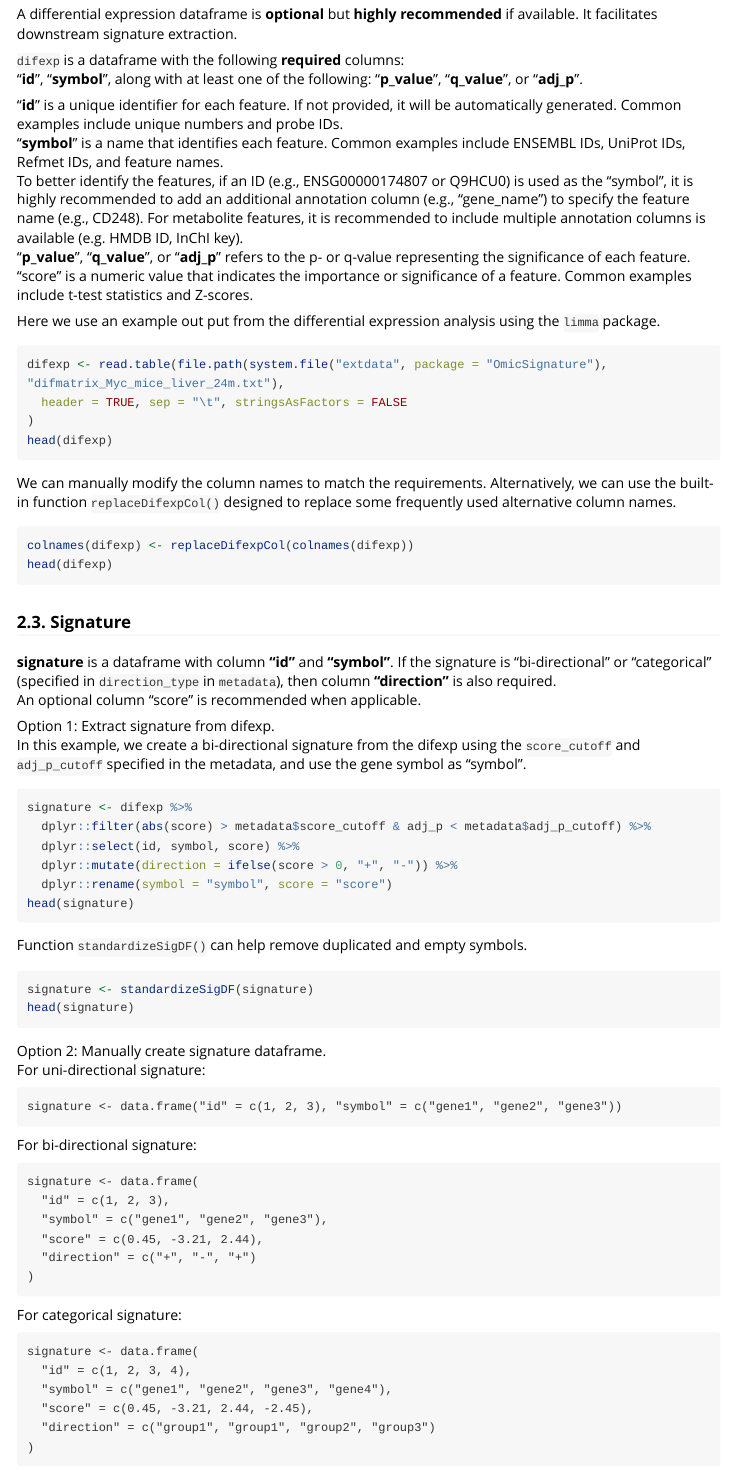
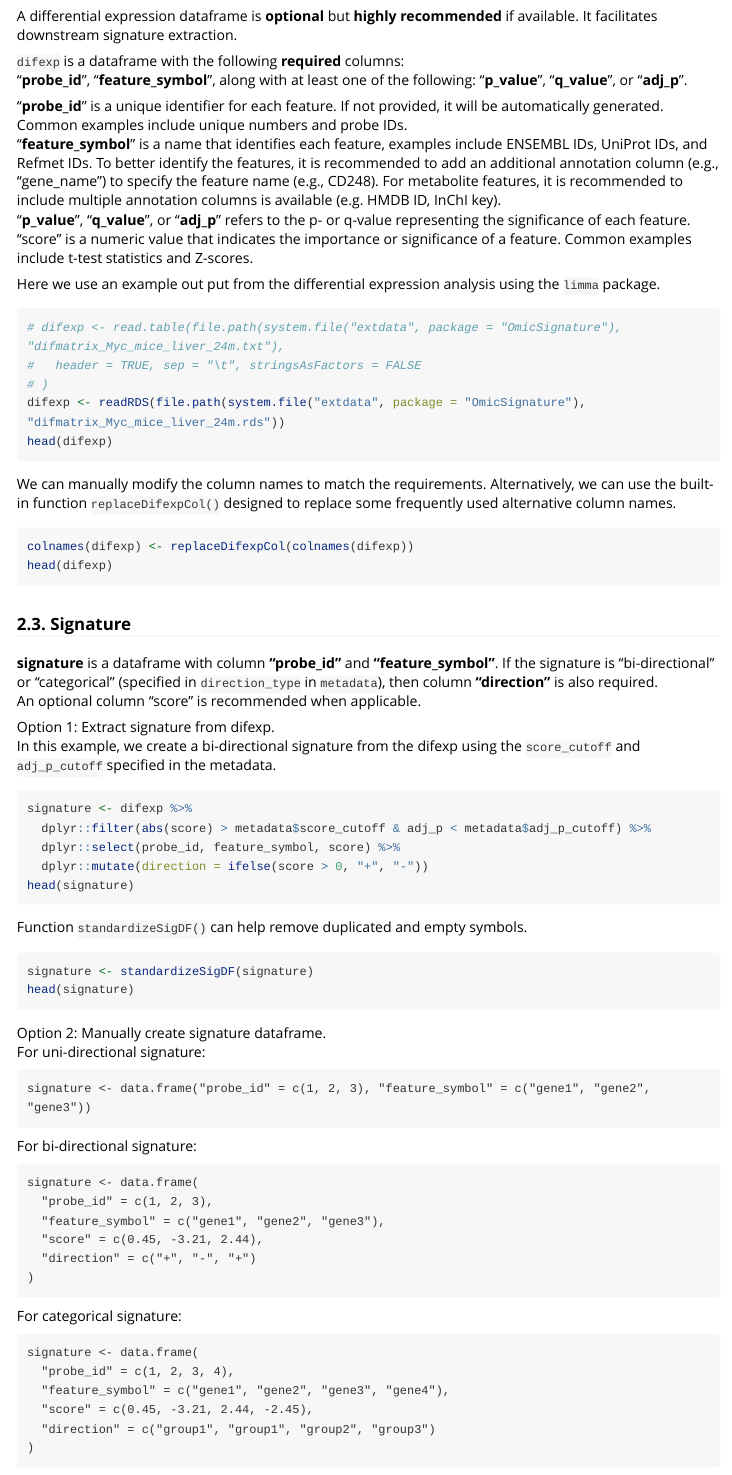
Before and after one commit to montilab/OmicSignature, an R Markdown document (vignettes/CreateOmS.Rmd): the page in a window 1100 px wide, from 2760 px down before the commit and from 2780 px down after it, so that both start at the same text. Rendered offline with R 4.5, knitr and Pandoc, with nearby package versions; the code chunks are not run, so their results and figures are left out; long lines of code are wrapped.

Commit message:
update vignette to reflect previous commit

````diff
--- a/vignettes/CreateOmS.Rmd
+++ b/vignettes/CreateOmS.Rmd
@@ -146,20 +147,20 @@ See how to search for the correct term to use in ["BRENDA ontology & GEO platfor
 A differential expression dataframe is **optional** but **highly recommended** if available. It facilitates downstream signature extraction. \
 
 `difexp` is a dataframe with the following **required** columns: \
-"**id**", "**symbol**", along with at least one of the following: "**p_value**", "**q_value**", or "**adj_p**". \
+"**probe_id**", "**feature_symbol**", along with at least one of the following: "**p_value**", "**q_value**", or "**adj_p**". \
 
-"**id**" is a unique identifier for each feature. If not provided, it will be automatically generated. Common examples include unique numbers and probe IDs. \
-"**symbol**" is a name that identifies each feature. Common examples include ENSEMBL IDs, UniProt IDs, Refmet IDs, and feature names. \
-To better identify the features, if an ID (e.g., ENSG00000174807 or Q9HCU0) is used as the "symbol", it is highly recommended to add an additional annotation column (e.g., "gene_name") to specify the feature name (e.g., CD248). For metabolite features, it is recommended to include multiple annotation columns is available (e.g. HMDB ID, InChI key). \
+"**probe_id**" is a unique identifier for each feature. If not provided, it will be automatically generated. Common examples include unique numbers and probe IDs. \
+"**feature_symbol**" is a name that identifies each feature, examples include ENSEMBL IDs, UniProt IDs, and Refmet IDs. To better identify the features, it is recommended to add an additional annotation column (e.g., "gene_name") to specify the feature name (e.g., CD248). For metabolite features, it is recommended to include multiple annotation columns is available (e.g. HMDB ID, InChI key). \
 "**p_value**", "**q_value**", or "**adj_p**" refers to the p- or q-value representing the significance of each feature. \
 "score" is a numeric value that indicates the importance or significance of a feature. Common examples include t-test statistics and Z-scores. \
 
 Here we use an example out put from the differential expression analysis using the `limma` package.
 
 ```{r}
-difexp <- read.table(file.path(system.file("extdata", package = "OmicSignature"), "difmatrix_Myc_mice_liver_24m.txt"),
-  header = TRUE, sep = "\t", stringsAsFactors = FALSE
-)
+# difexp <- read.table(file.path(system.file("extdata", package = "OmicSignature"), "difmatrix_Myc_mice_liver_24m.txt"),
+#   header = TRUE, sep = "\t", stringsAsFactors = FALSE
+# )
+difexp <- readRDS(file.path(system.file("extdata", package = "OmicSignature"), "difmatrix_Myc_mice_liver_24m.rds"))
 head(difexp)
 ```
 
@@ -171,18 +172,17 @@ head(difexp)
 ```
 
 ### 2.3. Signature
-**signature** is a dataframe with column **"id"** and **"symbol"**. If the signature is "bi-directional" or "categorical" (specified in `direction_type` in `metadata`), then column **"direction"** is also required. \
+**signature** is a dataframe with column **"probe_id"** and **"feature_symbol"**. If the signature is "bi-directional" or "categorical" (specified in `direction_type` in `metadata`), then column **"direction"** is also required. \
 An optional column "score" is recommended when applicable. \
 
 Option 1: Extract signature from difexp. \
-In this example, we create a bi-directional signature from the difexp using the `score_cutoff` and `adj_p_cutoff` specified in the metadata, and use the gene symbol as "symbol". \
+In this example, we create a bi-directional signature from the difexp using the `score_cutoff` and `adj_p_cutoff` specified in the metadata. \
 
 ```{r}
 signature <- difexp %>%
   dplyr::filter(abs(score) > metadata$score_cutoff & adj_p < metadata$adj_p_cutoff) %>%
-  dplyr::select(id, symbol, score) %>%
-  dplyr::mutate(direction = ifelse(score > 0, "+", "-")) %>%
-  dplyr::rename(symbol = "symbol", score = "score")
+  dplyr::select(probe_id, feature_symbol, score) %>%
+  dplyr::mutate(direction = ifelse(score > 0, "+", "-"))
 head(signature)
 ```
 
@@ -195,14 +195,14 @@ head(signature)
 Option 2: Manually create signature dataframe. \
 For uni-directional signature: \
 ```
-signature <- data.frame("id" = c(1, 2, 3), "symbol" = c("gene1", "gene2", "gene3"))
+signature <- data.frame("probe_id" = c(1, 2, 3), "feature_symbol" = c("gene1", "gene2", "gene3"))
 ```
 
 For bi-directional signature: \
 ```
 signature <- data.frame(
-  "id" = c(1, 2, 3),
-  "symbol" = c("gene1", "gene2", "gene3"),
+  "probe_id" = c(1, 2, 3),
+  "feature_symbol" = c("gene1", "gene2", "gene3"),
   "score" = c(0.45, -3.21, 2.44),
   "direction" = c("+", "-", "+")
 )
@@ -211,8 +211,8 @@ signature <- data.frame(
 For categorical signature: \
 ```
 signature <- data.frame(
-  "id" = c(1, 2, 3, 4),
-  "symbol" = c("gene1", "gene2", "gene3", "gene4"),
+  "probe_id" = c(1, 2, 3, 4),
+  "feature_symbol" = c("gene1", "gene2", "gene3", "gene4"),
   "score" = c(0.45, -3.21, 2.44, -2.45),
   "direction" = c("group1", "group1", "group2", "group3")
 )
````
Also changed, not shown: pkgdown/_pkgdown.yml (+6 -6 lines), vignettes/CreateOmSC.Rmd (+1 -1 lines), vignettes/FunOmSC.Rmd (+2 -3 lines), vignettes/SampleType.Rmd (renamed from vignettes/BRENDA.Rmd, +2 -2 lines), README.md, vignettes/CreateOmS.Rmd (15 more changed lines).
